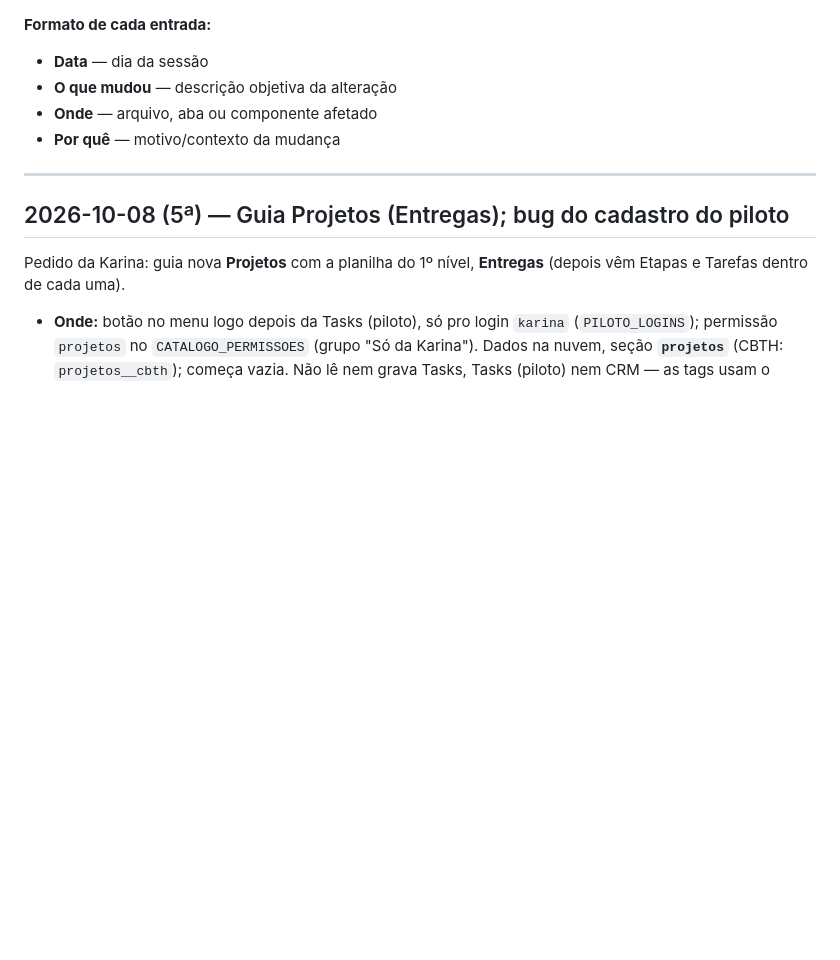
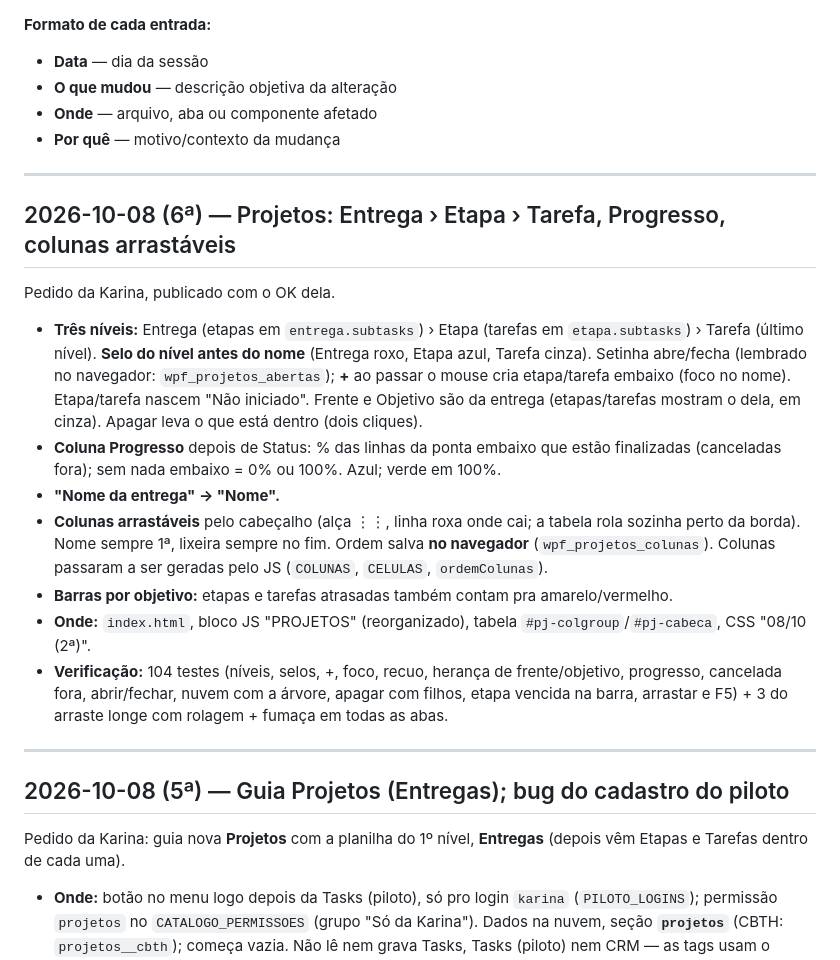
Before and after one commit to karinabupp/wpf, a Markdown page: claude/Changelog.md, the part around the change. Drawn GitHub-style; blank space fills up the shorter version.

Commit message:
Changelog e Prox Passos: Projetos com Etapas e Tarefas

```diff
--- a/claude/Changelog.md
+++ b/claude/Changelog.md
@@ -9,6 +9,36 @@ toda sessão em que algo for alterado.
 - **O que mudou** — descrição objetiva da alteração
 - **Onde** — arquivo, aba ou componente afetado
 - **Por quê** — motivo/contexto da mudança
+
+---
+
+## 2026-10-08 (6ª) — Projetos: Entrega › Etapa › Tarefa, Progresso, colunas arrastáveis
+
+Pedido da Karina, publicado com o OK dela.
+
+- **Três níveis:** Entrega (etapas em `entrega.subtasks`) › Etapa (tarefas
+  em `etapa.subtasks`) › Tarefa (último nível). **Selo do nível antes do
+  nome** (Entrega roxo, Etapa azul, Tarefa cinza). Setinha abre/fecha
+  (lembrado no navegador: `wpf_projetos_abertas`); **+** ao passar o mouse
+  cria etapa/tarefa embaixo (foco no nome). Etapa/tarefa nascem "Não
+  iniciado". Frente e Objetivo são da entrega (etapas/tarefas mostram o
+  dela, em cinza). Apagar leva o que está dentro (dois cliques).
+- **Coluna Progresso** depois de Status: % das linhas da ponta embaixo que
+  estão finalizadas (canceladas fora); sem nada embaixo = 0% ou 100%.
+  Azul; verde em 100%.
+- **"Nome da entrega" → "Nome".**
+- **Colunas arrastáveis** pelo cabeçalho (alça ⋮⋮, linha roxa onde cai;
+  a tabela rola sozinha perto da borda). Nome sempre 1ª, lixeira sempre no
+  fim. Ordem salva **no navegador** (`wpf_projetos_colunas`). Colunas
+  passaram a ser geradas pelo JS (`COLUNAS`, `CELULAS`, `ordemColunas`).
+- **Barras por objetivo:** etapas e tarefas atrasadas também contam pra
+  amarelo/vermelho.
+- **Onde:** `index.html`, bloco JS "PROJETOS" (reorganizado), tabela
+  `#pj-colgroup`/`#pj-cabeca`, CSS "08/10 (2ª)".
+- **Verificação:** 104 testes (níveis, selos, +, foco, recuo, herança de
+  frente/objetivo, progresso, cancelada fora, abrir/fechar, nuvem com a
+  árvore, apagar com filhos, etapa vencida na barra, arrastar e F5) + 3 do
+  arraste longe com rolagem + fumaça em todas as abas.
 
 ---
 
```
Also changed, not shown: claude/Prox-Passos.md (+2 -3 lines).
